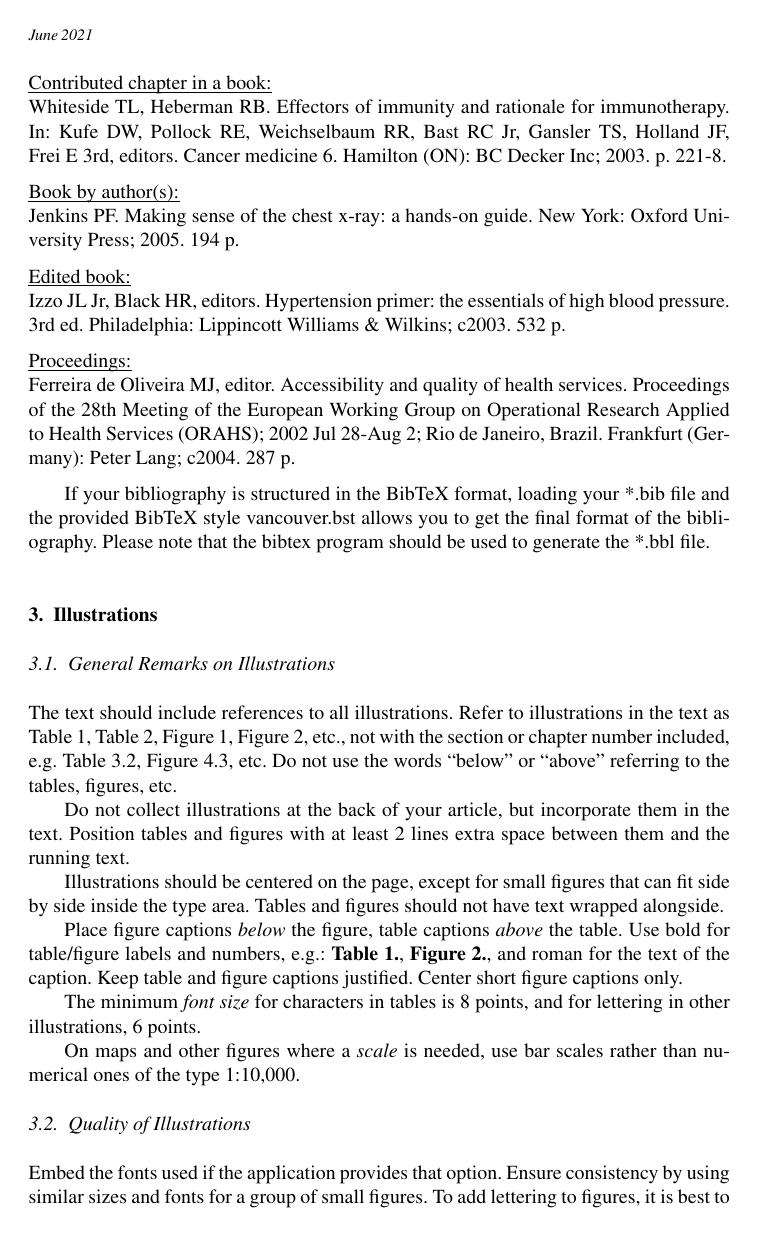
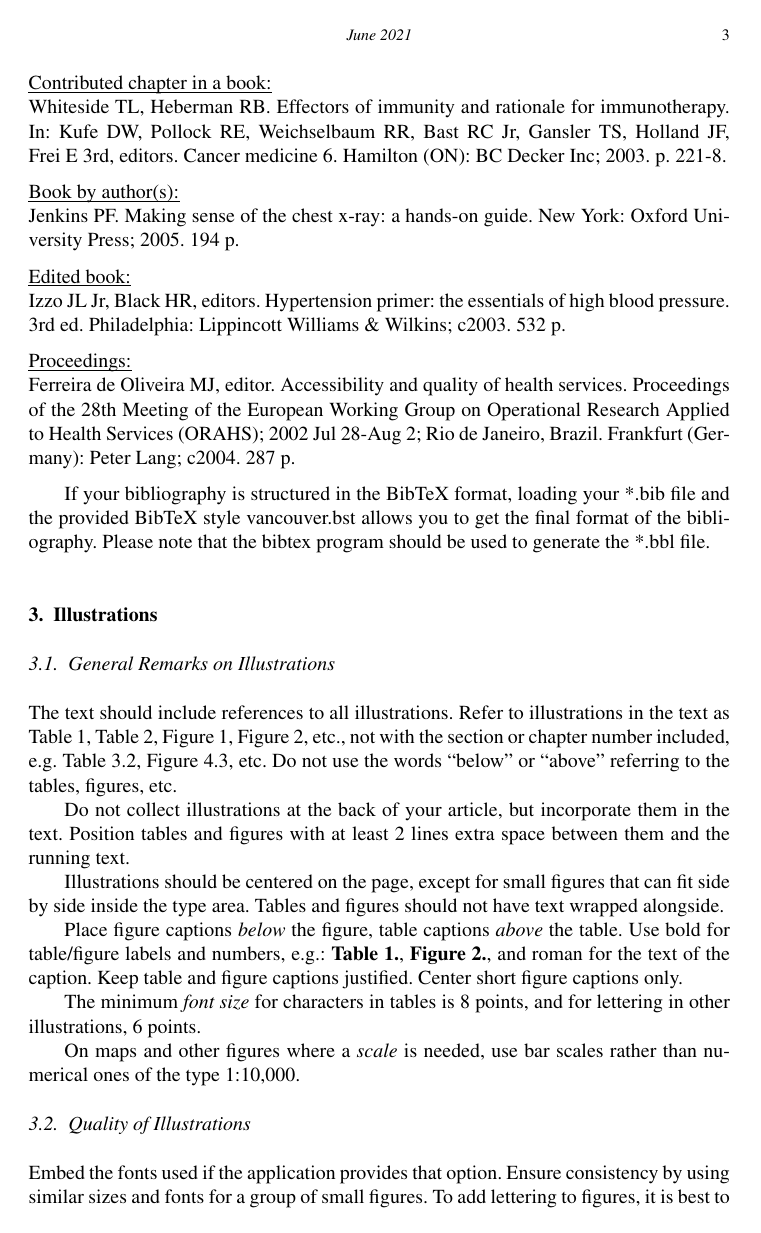
Before and after one commit to vtex-soft/texsupport.IOS-Book-Article, a LaTeX document (ios-book-article.tex, which reads IOS-Book-Article.cls): page 3 of 5. Compiled offline with pdfLaTeX; a LaTeX package or settings file that is missing is left out.

Commit message:
page numbering

```diff
--- a/IOS-Book-Article.cls
+++ b/IOS-Book-Article.cls
@@ -39,7 +39,7 @@
 
 \NeedsTeXFormat{LaTeX2e}[1995/12/01]
 \ProvidesClass{IOS-Book-Article}
-              [2019/12/04 v1.11, IOS Press, VTEX]
+              [2021/09/03 v1.12, IOS Press, VTEX]
 
 \IfFileExists{iosbookcenter.sty}{\xdef\vtex@in@house{1}}{}
 
@@ -60,6 +60,7 @@
     \ProvidesFile{etoolbox.sty}%
   \fi
 \fi
+\pagenumbering{arabic}%
 \RequirePackage[colorlinks=true,urlcolor=black,anchorcolor=black,citecolor=black,linkcolor=black]{hyperref}
 
 \newif\if@restonecol \@restonecolfalse
@@ -198,6 +199,9 @@
 
 \def\paper@width {210mm}
 \def\paper@height{297mm}
+
+\paperwidth=\paper@width\relax
+\paperheight=\paper@height\relax
 
 \hoffset=-1in
 \voffset=-1in
@@ -1544,19 +1548,19 @@
 
 \def\book@title{\@title}
 \def\makebooktitle{%
-  \pagestyle{empty}%
+  %\pagestyle{empty}%
   \bgroup
     % page I
-    %\thispagestyle{empty}%
+    \thispagestyle{empty}%
     \printpageI
     % page II
     \clearpage
-    %\thispagestyle{empty}%
+    \thispagestyle{empty}%
     \printseriesinfo
     \printvolumelist
     % page III
     \clearpage
-    %\thispagestyle{empty}%
+    \thispagestyle{empty}%
     \print@book@title{\@title}%
     \ifx\@transtitle\@undefined
     \else
@@ -1567,7 +1571,7 @@
     \publisherlocationsline
     % page IV
     \clearpage
-    %\thispagestyle{empty}%
+    \thispagestyle{empty}%
     \print@copyrightinfo
     \ifdefined\@isbn
       \print@isbn
@@ -1714,14 +1718,15 @@
   \space\number\day, \number\year}
 %
 \@twosidetrue
-\pagenumbering{arabic}
 \frenchspacing
 \init@settings
 
 \if@twocolumn\setlength\tablewidth{\columnwidth}
 \else\setlength\tablewidth{\textwidth}\fi
-%\pagestyle{headings}
-\pagestyle{empty}
+
+%\pagestyle{empty}
+\pagestyle{headings}
+\thispagestyle{empty}
 
 % p. I
 \def\printpageI{%
```
Also changed, not shown: ios-book-article.tex (+6 -4 lines), ios-book-article.pdf.
